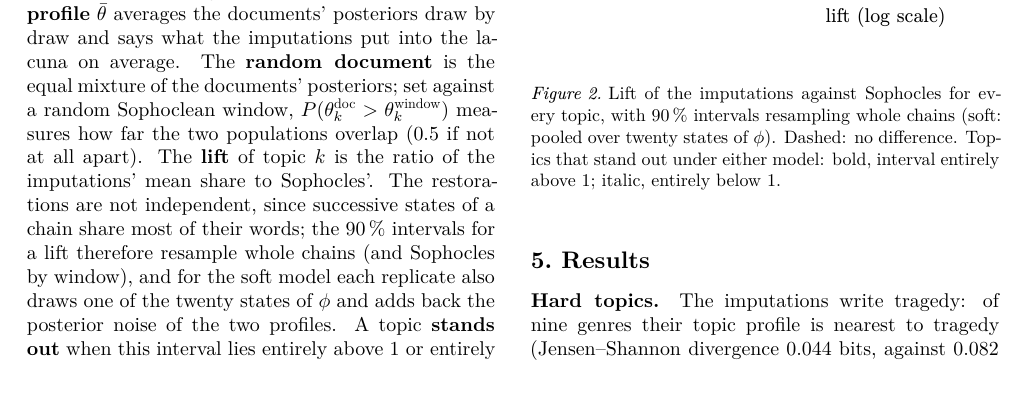
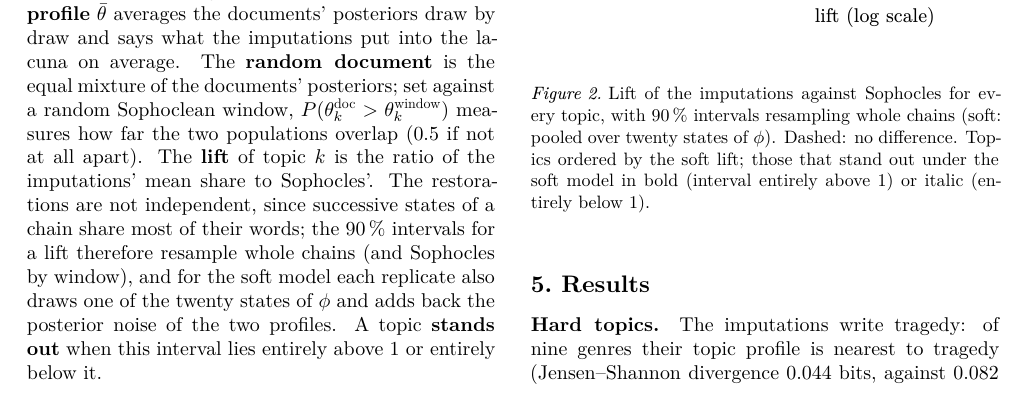
Before and after one commit to Urdatorn/bsda-miniproject-2026, a LaTeX paper (latex/overleaf/bsda.tex): part of page 3 of 10, cut so that both start at the same text. Compiled offline with XeLaTeX.

Commit message:
Paper: figure 2 marks the topics that stand out under the soft model only
Co-Authored-By: Claude Opus 5.5 (1M context) <noreply@anthropic.com>
Claude-Session: https://claude.ai/code/session_01M1xHNbN4u1iEqqUy5MBEWd

```diff
--- a/latex/overleaf/bsda.tex
+++ b/latex/overleaf/bsda.tex
@@ -363,8 +363,9 @@ lies entirely above 1 or entirely below it.
 \includegraphics[width=\linewidth]{figures/lift_hard_soft.pdf}
 \caption{Lift of the imputations against Sophocles for every topic, with
 90\,\% intervals resampling whole chains (soft: pooled over twenty states
-of $\phi$). Dashed: no difference. Topics that stand out under either
-model: bold, interval entirely above 1; italic, entirely below 1.}
+of $\phi$). Dashed: no difference. Topics ordered by the soft lift; those that
+stand out under the soft model in bold (interval entirely above 1) or italic
+(entirely below 1).}
 \label{fig:lift}
 \end{figure}
 
```
Also changed, not shown: latex/overleaf/figures/lift_hard_soft.pdf, 1 other file.
